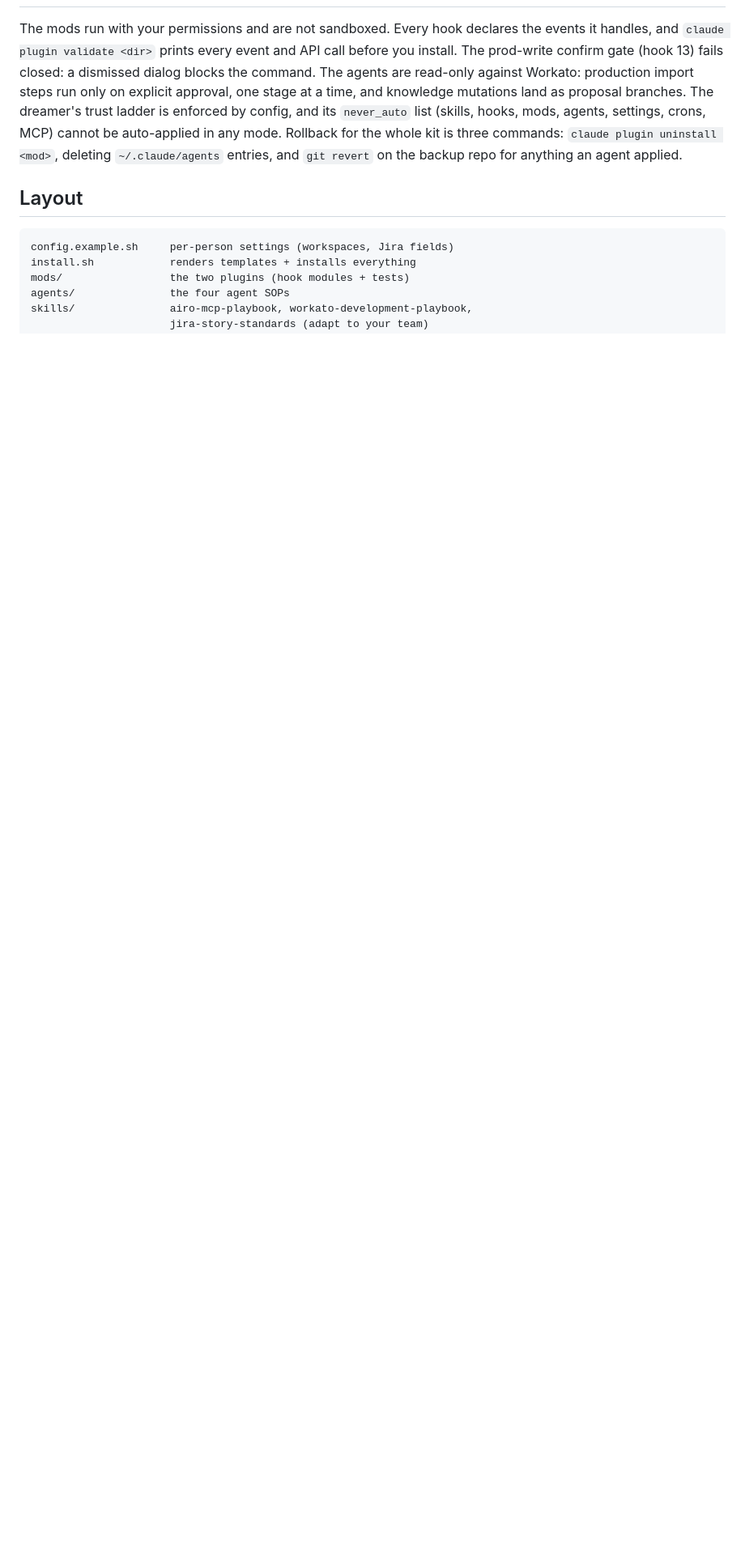
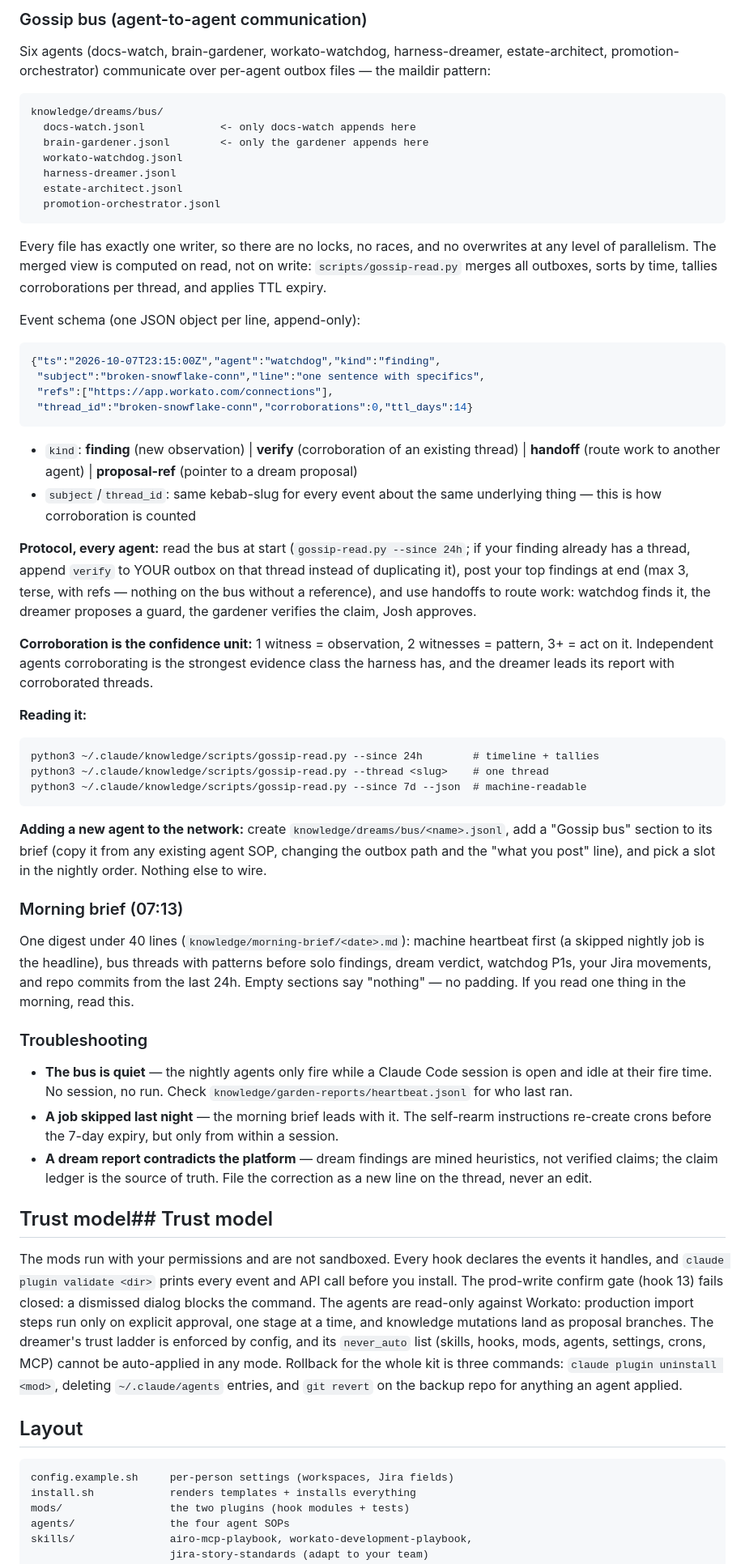
Before and after one commit to jdcramoy/workato-agentic-kit, a Markdown page: README.md, the part around one of its changes. Shown at 81% size. Rendered like a GitHub page; blank space fills up the shorter version.

Commit message:
README: full operator guide for dreamer, trust ladder, gossip bus, morning brief

````diff
--- a/README.md
+++ b/README.md
@@ -303,3 +354,84 @@ proposal queue.
+### Gossip bus (agent-to-agent communication)
+
+Six agents (docs-watch, brain-gardener, workato-watchdog, harness-dreamer,
+estate-architect, promotion-orchestrator) communicate over per-agent outbox
+files — the maildir pattern:
+
+```
+knowledge/dreams/bus/
+  docs-watch.jsonl            <- only docs-watch appends here
+  brain-gardener.jsonl        <- only the gardener appends here
+  workato-watchdog.jsonl
+  harness-dreamer.jsonl
+  estate-architect.jsonl
+  promotion-orchestrator.jsonl
+```
+
+Every file has exactly one writer, so there are no locks, no races, and no
+overwrites at any level of parallelism. The merged view is computed on read,
+not on write: `scripts/gossip-read.py` merges all outboxes, sorts by time,
+tallies corroborations per thread, and applies TTL expiry.
+
+Event schema (one JSON object per line, append-only):
+
+```json
+{"ts":"2026-10-07T23:15:00Z","agent":"watchdog","kind":"finding",
+ "subject":"broken-snowflake-conn","line":"one sentence with specifics",
+ "refs":["https://app.workato.com/connections"],
+ "thread_id":"broken-snowflake-conn","corroborations":0,"ttl_days":14}
+```
+
+- `kind`: **finding** (new observation) | **verify** (corroboration of an
+  existing thread) | **handoff** (route work to another agent) |
+  **proposal-ref** (pointer to a dream proposal)
+- `subject`/`thread_id`: same kebab-slug for every event about the same
+  underlying thing — this is how corroboration is counted
+
+**Protocol, every agent:** read the bus at start (`gossip-read.py --since
+24h`; if your finding already has a thread, append `verify` to YOUR outbox
+on that thread instead of duplicating it), post your top findings at end
+(max 3, terse, with refs — nothing on the bus without a reference), and use
+handoffs to route work: watchdog finds it, the dreamer proposes a guard, the
+gardener verifies the claim, Josh approves.
+
+**Corroboration is the confidence unit:** 1 witness = observation, 2
+witnesses = pattern, 3+ = act on it. Independent agents corroborating is the
+strongest evidence class the harness has, and the dreamer leads its report
+with corroborated threads.
+
+**Reading it:**
+
+    python3 ~/.claude/knowledge/scripts/gossip-read.py --since 24h        # timeline + tallies
+    python3 ~/.claude/knowledge/scripts/gossip-read.py --thread <slug>    # one thread
+    python3 ~/.claude/knowledge/scripts/gossip-read.py --since 7d --json  # machine-readable
+
+**Adding a new agent to the network:** create
+`knowledge/dreams/bus/<name>.jsonl`, add a "Gossip bus" section to its brief
+(copy it from any existing agent SOP, changing the outbox path and the
+"what you post" line), and pick a slot in the nightly order. Nothing else to
+wire.
+
+### Morning brief (07:13)
+
+One digest under 40 lines (`knowledge/morning-brief/<date>.md`): machine
+heartbeat first (a skipped nightly job is the headline), bus threads with
+patterns before solo findings, dream verdict, watchdog P1s, your Jira
+movements, and repo commits from the last 24h. Empty sections say
+"nothing" — no padding. If you read one thing in the morning, read this.
+
+### Troubleshooting
+
+- **The bus is quiet** — the nightly agents only fire while a Claude Code
+  session is open and idle at their fire time. No session, no run. Check
+  `knowledge/garden-reports/heartbeat.jsonl` for who last ran.
+- **A job skipped last night** — the morning brief leads with it. The
+  self-rearm instructions re-create crons before the 7-day expiry, but only
+  from within a session.
+- **A dream report contradicts the platform** — dream findings are mined
+  heuristics, not verified claims; the claim ledger is the source of truth.
+  File the correction as a new line on the thread, never an edit.
+
+## Trust model## Trust model
 
 The mods run with your permissions and are not sandboxed. Every hook
 declares the events it handles, and `claude plugin validate <dir>` prints
````
Also changed, not shown: other parts of README.md (+77 -26 lines).
